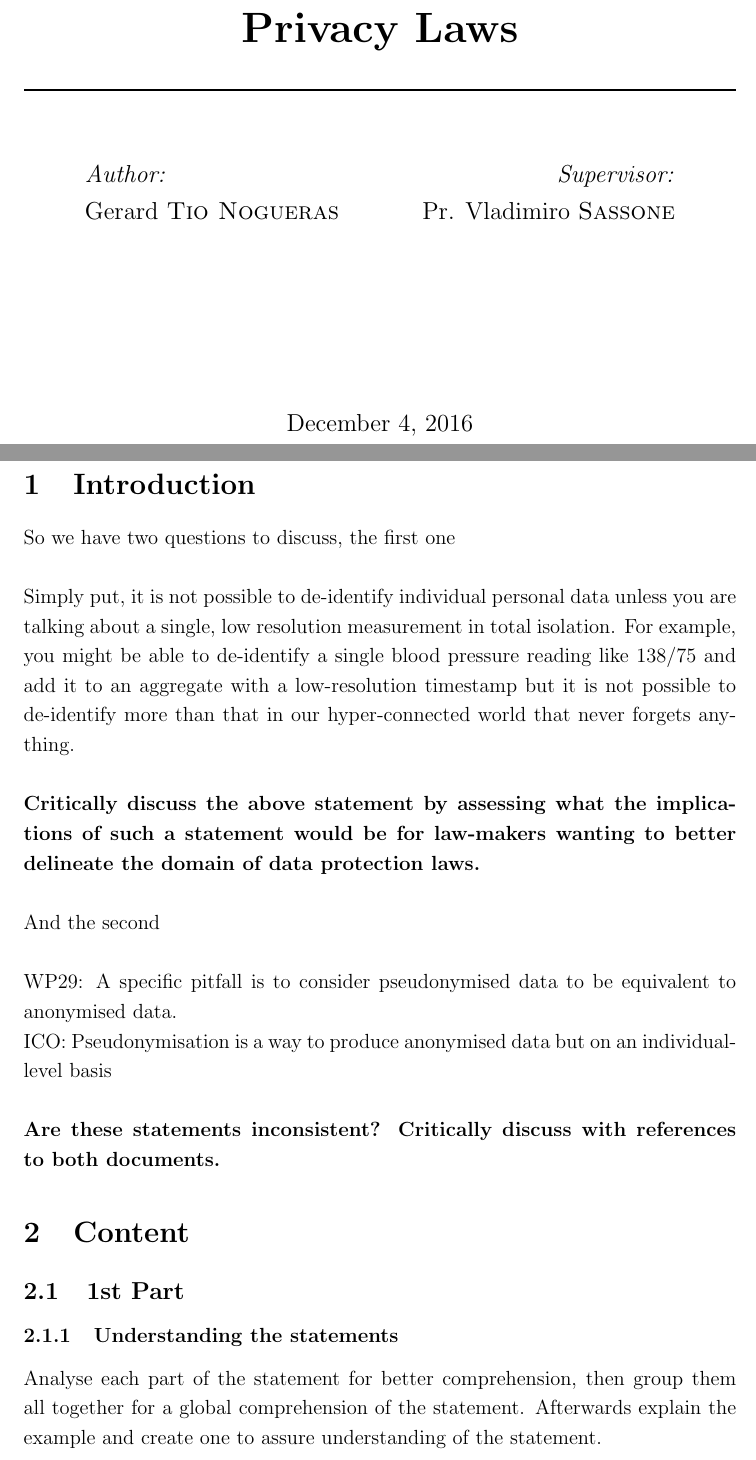
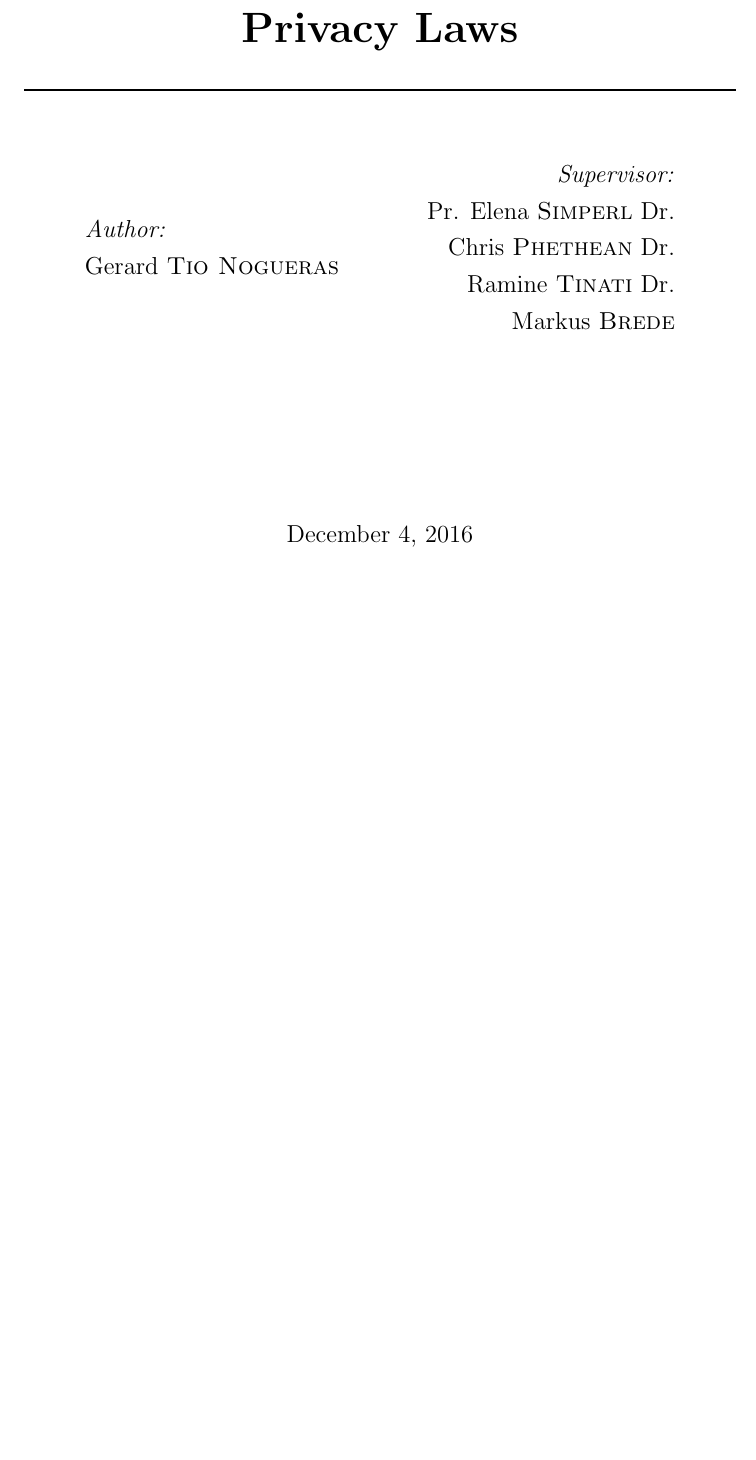
Before and after one commit to GGTio/CyberSecuritySouthampton, a LaTeX document (Foundation Of Cyber Sec/coursework/essay template.tex): two parts of pages 1 and 2 of 4 before the commit and part of the page after it, the two joined at a grey line, cut so that both start at the same text, the shorter picture padded with empty space. Compiled offline with pdfLaTeX.

```diff
--- a/Foundation Of Cyber Sec/coursework/essay template.tex
+++ b/Foundation Of Cyber Sec/coursework/essay template.tex
@@ -64,7 +64,10 @@
 \begin{minipage}{0.4\textwidth}
 \begin{flushright} \large
 \emph{Supervisor:} \\
-Pr. Vladimiro \textsc{Sassone} % Supervisor's Name
+Pr. Elena  \textsc{Simperl} % Supervisor's Name
+Dr. Chris \textsc{Phethean}
+Dr. Ramine \textsc{Tinati}
+Dr. Markus \textsc{Brede}
 \end{flushright}
 \end{minipage}\\[4cm]
 
@@ -74,34 +77,3 @@
 
 \vfill % Fill the rest of the page with whitespace
 
-\end{titlepage}
-
-%----------------------------------------------------------------------------------------
-%	TABLE OF CONTENTS
-%----------------------------------------------------------------------------------------
-
-%\tableofcontents % Include a table of contents
-
-%\newpage % Begins the essay on a new page instead of on the same page as the table of contents
-
-%----------------------------------------------------------------------------------------
-%	INTRODUCTION
-%----------------------------------------------------------------------------------------
-
-\section{Introduction} % Major section
-So we have two questions to discuss, the first one\\\\Simply put, it is not possible to de-identify individual personal data unless you are talking about a single, low resolution measurement in total isolation. For example, you might be able to de-identify a single blood pressure reading like 138/75 and add it to an aggregate with a low-resolution timestamp but it is not possible to de-identify more than that in our hyper-connected world that never forgets anything.\\\\
-\textbf{Critically discuss the above statement by assessing what the implications of such a statement would be for law-makers wanting to better delineate the domain of data protection laws.}\\\\
-And the second\\\\
-WP29: A specific  pitfall  is  to consider pseudonymised  data  to  be  equivalent to anonymised  data.\\ICO:  Pseudonymisation is a way to produce anonymised data but on an individual-level basis\\\\
-\textbf{Are these statements inconsistent? Critically discuss with references to both documents. }
-
-
-
-\section{Content}
-\subsection{1st Part}
-
-%------------------------------------------------
-
-\subsubsection{Understanding the statements} % Sub-section
-
-Analyse each part of the statement for better comprehension, then group them all together for a global comprehension of the statement. Afterwards explain the example and create one to assure understanding of the statement.
```
Also changed, not shown: Foundation Of Cyber Sec/coursework/essay template.tex (66 more changed lines), 1 other file.
